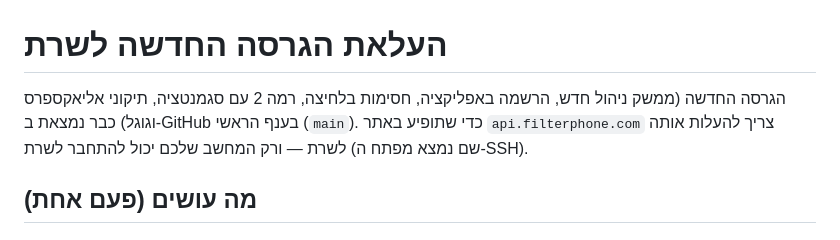
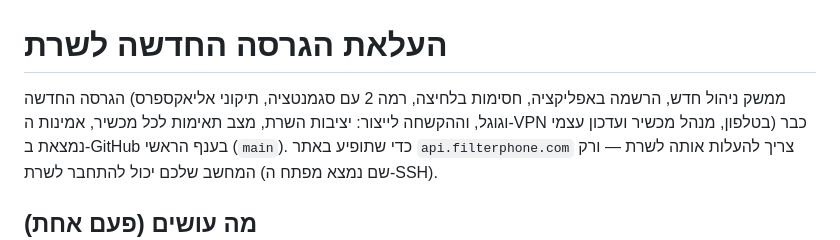
Before and after one commit to yeled-tov/filterphone, a Markdown page: docs/DEPLOY_PROMPT.md, the part around the change. GitHub-like rendering.

Commit message:
הוראות ההעלאה: תיאור הגרסה כולל את ההקשחה לייצור
Co-Authored-By: Claude Opus 5.5 <noreply@anthropic.com>
Claude-Session: https://claude.ai/code/session_01EYiUpps2MZRDRYh1DFGC1b

```diff
--- a/docs/DEPLOY_PROMPT.md
+++ b/docs/DEPLOY_PROMPT.md
@@ -1,6 +1,7 @@
 # העלאת הגרסה החדשה לשרת
 
-הגרסה החדשה (ממשק ניהול חדש, הרשמה באפליקציה, חסימות בלחיצה, רמה 2 עם סגמנטציה, תיקוני אליאקספרס וגוגל)
+הגרסה החדשה (ממשק ניהול חדש, הרשמה באפליקציה, חסימות בלחיצה, רמה 2 עם סגמנטציה, תיקוני אליאקספרס וגוגל,
+וההקשחה לייצור: יציבות השרת, מצב תאימות לכל מכשיר, אמינות ה-VPN בטלפון, מנהל מכשיר ועדכון עצמי)
 כבר נמצאת ב-GitHub בענף הראשי (`main`). כדי שתופיע באתר `api.filterphone.com` צריך להעלות אותה לשרת —
 ורק המחשב שלכם יכול להתחבר לשרת (שם נמצא מפתח ה-SSH).
 
```
